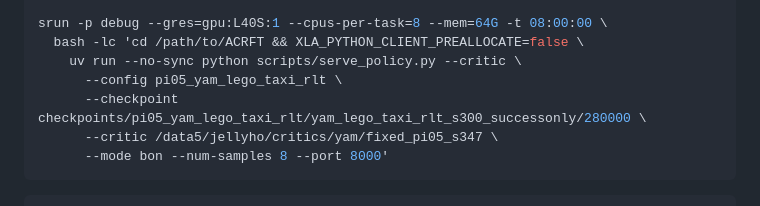
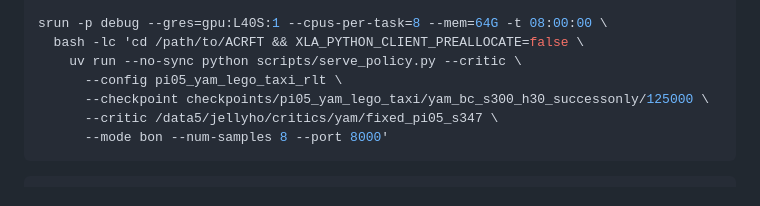
Before and after one commit to jellyho/ACRFT, a Markdown page: README.md, the part around the change. Drawn GitHub-style.

````diff
--- a/README.md
+++ b/README.md
@@ -306,7 +306,7 @@ srun -p debug --gres=gpu:L40S:1 --cpus-per-task=8 --mem=64G -t 08:00:00 \
   bash -lc 'cd /path/to/ACRFT && XLA_PYTHON_CLIENT_PREALLOCATE=false \
     uv run --no-sync python scripts/serve_policy.py --critic \
       --config pi05_yam_lego_taxi_rlt \
-      --checkpoint checkpoints/pi05_yam_lego_taxi_rlt/yam_lego_taxi_rlt_s300_successonly/280000 \
+      --checkpoint checkpoints/pi05_yam_lego_taxi/yam_bc_s300_h30_successonly/125000 \
       --critic /data5/jellyho/critics/yam/fixed_pi05_s347 \
       --mode bon --num-samples 8 --port 8000'
 ```
````
Also changed, not shown: docs/deploy_yam_patch_critic.md (+3 -3 lines).
